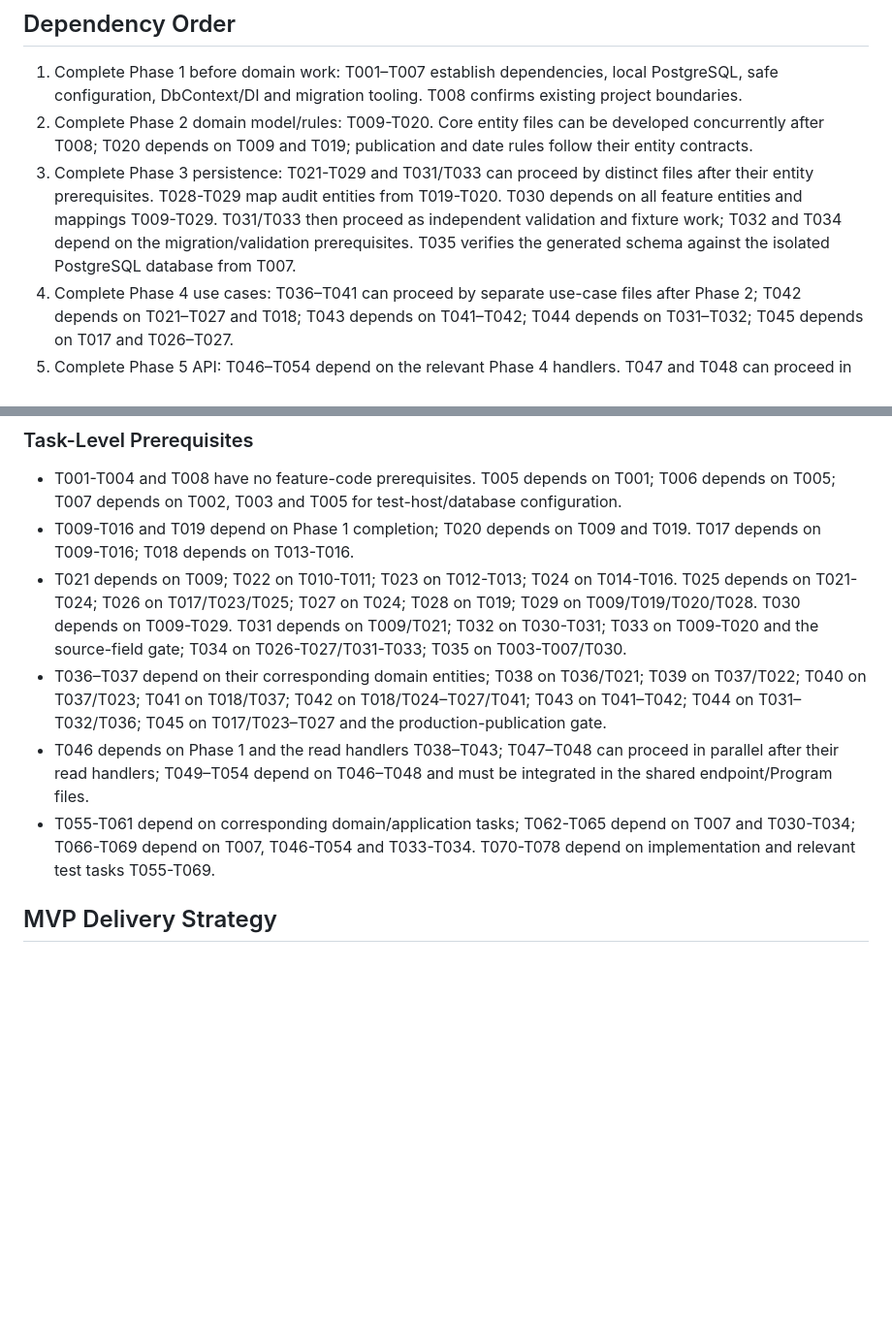
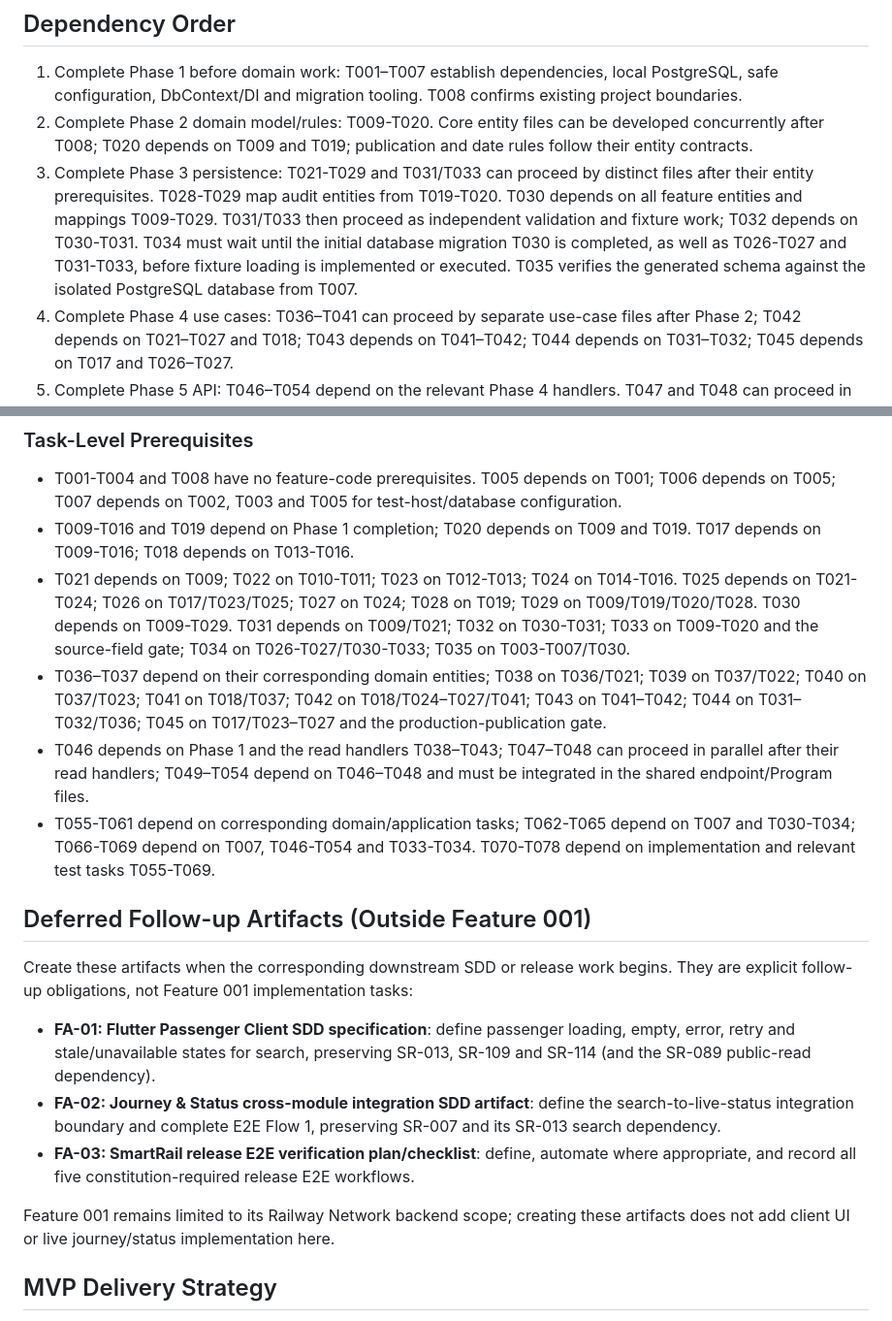
Before and after one commit to Dinura-sanmith-asc/SmartRail-Monorepo, a Markdown page: specs/001-railway-network-search/tasks.md, 2 parts joined by grey strips. Shown at 97% size. Drawn GitHub-style; blank space fills up the shorter version.

Commit message:
Feature 001 Analyze & fix issues 2

```diff
--- a/specs/001-railway-network-search/tasks.md
+++ b/specs/001-railway-network-search/tasks.md
@@ -147,7 +147,7 @@ The following wording and acceptance checks are transcribed from the approved wo
 
 1. Complete Phase 1 before domain work: T001–T007 establish dependencies, local PostgreSQL, safe configuration, DbContext/DI and migration tooling. T008 confirms existing project boundaries.
 2. Complete Phase 2 domain model/rules: T009-T020. Core entity files can be developed concurrently after T008; T020 depends on T009 and T019; publication and date rules follow their entity contracts.
-3. Complete Phase 3 persistence: T021-T029 and T031/T033 can proceed by distinct files after their entity prerequisites. T028-T029 map audit entities from T019-T020. T030 depends on all feature entities and mappings T009-T029. T031/T033 then proceed as independent validation and fixture work; T032 and T034 depend on the migration/validation prerequisites. T035 verifies the generated schema against the isolated PostgreSQL database from T007.
+3. Complete Phase 3 persistence: T021-T029 and T031/T033 can proceed by distinct files after their entity prerequisites. T028-T029 map audit entities from T019-T020. T030 depends on all feature entities and mappings T009-T029. T031/T033 then proceed as independent validation and fixture work; T032 depends on T030-T031. T034 must wait until the initial database migration T030 is completed, as well as T026-T027 and T031-T033, before fixture loading is implemented or executed. T035 verifies the generated schema against the isolated PostgreSQL database from T007.
 4. Complete Phase 4 use cases: T036–T041 can proceed by separate use-case files after Phase 2; T042 depends on T021–T027 and T018; T043 depends on T041–T042; T044 depends on T031–T032; T045 depends on T017 and T026–T027.
 5. Complete Phase 5 API: T046–T054 depend on the relevant Phase 4 handlers. T047 and T048 can proceed in parallel before endpoint binding; T049–T054 integrate through `RailwayNetworkEndpoints.cs` and must be coordinated to avoid same-file conflicts.
 6. Complete Phase 6 verification: T055-T061 can proceed after their domain/application rules exist; T062-T065 require T007, PostgreSQL/migrations and Phase 3 persistence; T066-T069 require T007, Phase 5 endpoints and T033-T034 fixtures. Each integration-test class receives its own database from T007. Do not treat mocked persistence as evidence for database constraints.
@@ -167,10 +167,20 @@ Tasks touching the same file (notably `Program.cs`, `RailwayNetworkEndpoints.cs`
 
 - T001-T004 and T008 have no feature-code prerequisites. T005 depends on T001; T006 depends on T005; T007 depends on T002, T003 and T005 for test-host/database configuration.
 - T009-T016 and T019 depend on Phase 1 completion; T020 depends on T009 and T019. T017 depends on T009-T016; T018 depends on T013-T016.
-- T021 depends on T009; T022 on T010-T011; T023 on T012-T013; T024 on T014-T016. T025 depends on T021-T024; T026 on T017/T023/T025; T027 on T024; T028 on T019; T029 on T009/T019/T020/T028. T030 depends on T009-T029. T031 depends on T009/T021; T032 on T030-T031; T033 on T009-T020 and the source-field gate; T034 on T026-T027/T031-T033; T035 on T003-T007/T030.
+- T021 depends on T009; T022 on T010-T011; T023 on T012-T013; T024 on T014-T016. T025 depends on T021-T024; T026 on T017/T023/T025; T027 on T024; T028 on T019; T029 on T009/T019/T020/T028. T030 depends on T009-T029. T031 depends on T009/T021; T032 on T030-T031; T033 on T009-T020 and the source-field gate; T034 on T026-T027/T030-T033; T035 on T003-T007/T030.
 - T036–T037 depend on their corresponding domain entities; T038 on T036/T021; T039 on T037/T022; T040 on T037/T023; T041 on T018/T037; T042 on T018/T024–T027/T041; T043 on T041–T042; T044 on T031–T032/T036; T045 on T017/T023–T027 and the production-publication gate.
 - T046 depends on Phase 1 and the read handlers T038–T043; T047–T048 can proceed in parallel after their read handlers; T049–T054 depend on T046–T048 and must be integrated in the shared endpoint/Program files.
 - T055-T061 depend on corresponding domain/application tasks; T062-T065 depend on T007 and T030-T034; T066-T069 depend on T007, T046-T054 and T033-T034. T070-T078 depend on implementation and relevant test tasks T055-T069.
+
+## Deferred Follow-up Artifacts (Outside Feature 001)
+
+Create these artifacts when the corresponding downstream SDD or release work begins. They are explicit follow-up obligations, not Feature 001 implementation tasks:
+
+- **FA-01: Flutter Passenger Client SDD specification**: define passenger loading, empty, error, retry and stale/unavailable states for search, preserving SR-013, SR-109 and SR-114 (and the SR-089 public-read dependency).
+- **FA-02: Journey & Status cross-module integration SDD artifact**: define the search-to-live-status integration boundary and complete E2E Flow 1, preserving SR-007 and its SR-013 search dependency.
+- **FA-03: SmartRail release E2E verification plan/checklist**: define, automate where appropriate, and record all five constitution-required release E2E workflows.
+
+Feature 001 remains limited to its Railway Network backend scope; creating these artifacts does not add client UI or live journey/status implementation here.
 
 ## MVP Delivery Strategy
 
```
Also changed, not shown: specs/001-railway-network-search/plan.md (+10 -0 lines).
